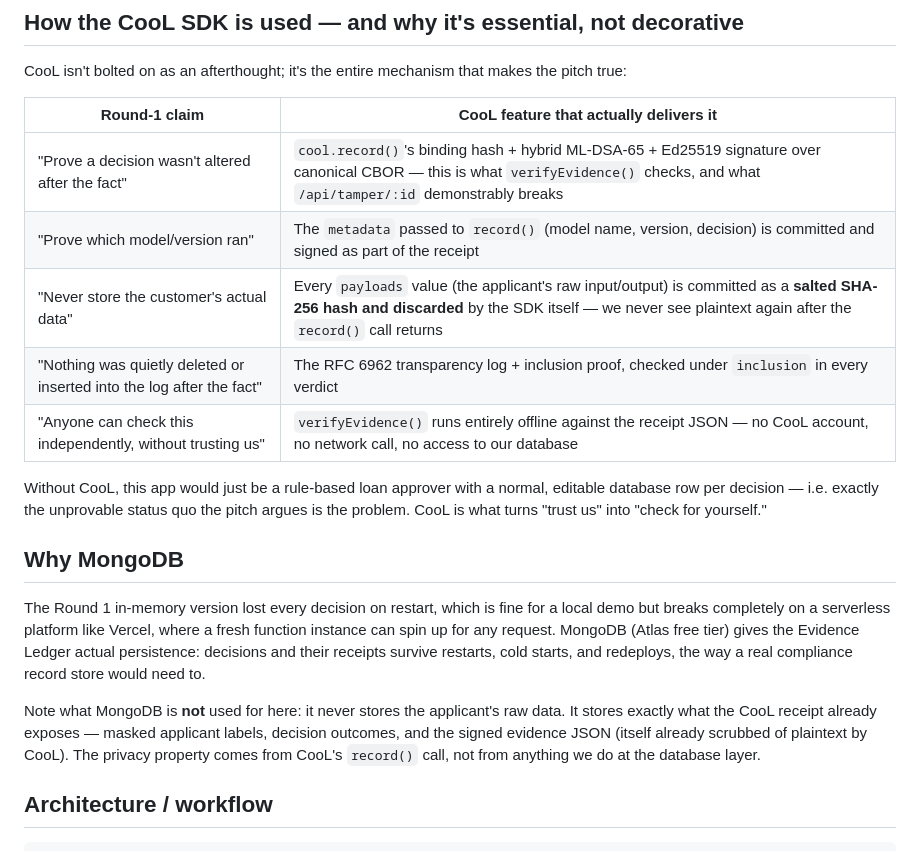
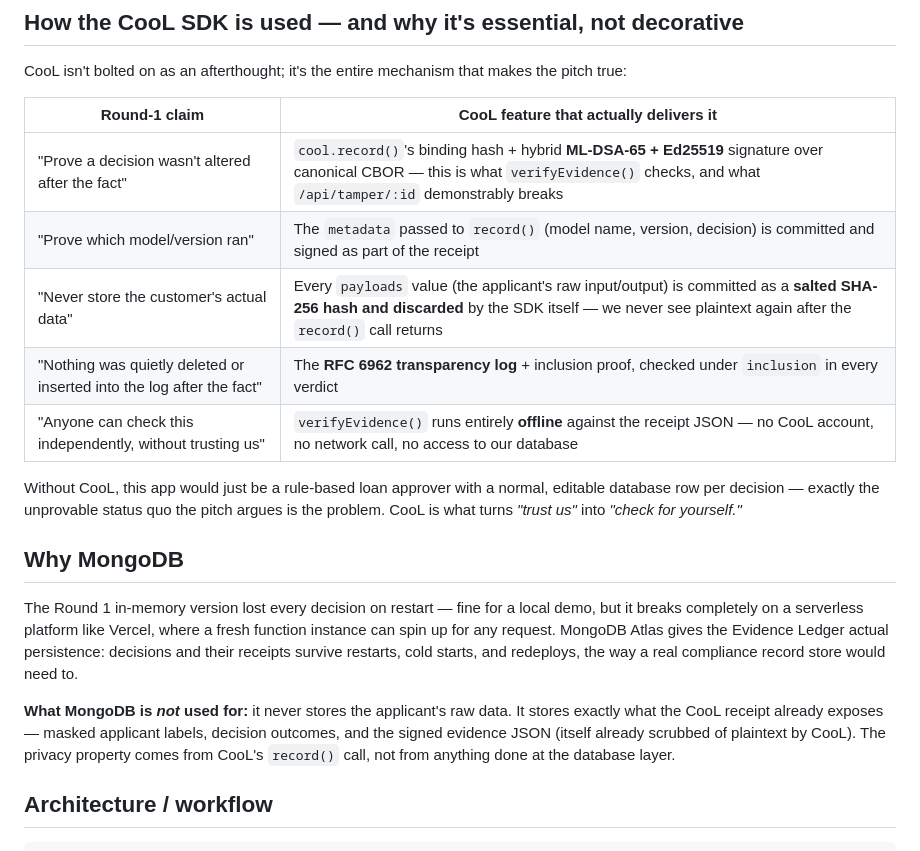
Before and after one commit to amruta7974/verifai-trail, a Markdown page: README.md, the part around the change printed below. Drawn GitHub-style.

```diff
--- a/README.md
+++ b/README.md
@@ -49,28 +112,28 @@ CooL isn't bolted on as an afterthought; it's the entire mechanism that makes th
 
 | Round-1 claim | CooL feature that actually delivers it |
 | --- | --- |
-| "Prove a decision wasn't altered after the fact" | `cool.record()`'s binding hash + hybrid ML-DSA-65 + Ed25519 signature over canonical CBOR — this is what `verifyEvidence()` checks, and what `/api/tamper/:id` demonstrably breaks |
+| "Prove a decision wasn't altered after the fact" | `cool.record()`'s binding hash + hybrid **ML-DSA-65 + Ed25519** signature over canonical CBOR — this is what `verifyEvidence()` checks, and what `/api/tamper/:id` demonstrably breaks |
 | "Prove which model/version ran" | The `metadata` passed to `record()` (model name, version, decision) is committed and signed as part of the receipt |
 | "Never store the customer's actual data" | Every `payloads` value (the applicant's raw input/output) is committed as a **salted SHA-256 hash and discarded** by the SDK itself — we never see plaintext again after the `record()` call returns |
-| "Nothing was quietly deleted or inserted into the log after the fact" | The RFC 6962 transparency log + inclusion proof, checked under `inclusion` in every verdict |
-| "Anyone can check this independently, without trusting us" | `verifyEvidence()` runs entirely offline against the receipt JSON — no CooL account, no network call, no access to our database |
+| "Nothing was quietly deleted or inserted into the log after the fact" | The **RFC 6962 transparency log** + inclusion proof, checked under `inclusion` in every verdict |
+| "Anyone can check this independently, without trusting us" | `verifyEvidence()` runs entirely **offline** against the receipt JSON — no CooL account, no network call, no access to our database |
 
 Without CooL, this app would just be a rule-based loan approver with a normal, editable database
-row per decision — i.e. exactly the unprovable status quo the pitch argues is the problem. CooL is
-what turns "trust us" into "check for yourself."
+row per decision — exactly the unprovable status quo the pitch argues is the problem. CooL is what
+turns *"trust us"* into *"check for yourself."*
 
 ## Why MongoDB
 
-The Round 1 in-memory version lost every decision on restart, which is fine for a local demo but
+The Round 1 in-memory version lost every decision on restart — fine for a local demo, but it
 breaks completely on a serverless platform like Vercel, where a fresh function instance can spin
-up for any request. MongoDB (Atlas free tier) gives the Evidence Ledger actual persistence:
-decisions and their receipts survive restarts, cold starts, and redeploys, the way a real
-compliance record store would need to.
+up for any request. MongoDB Atlas gives the Evidence Ledger actual persistence: decisions and
+their receipts survive restarts, cold starts, and redeploys, the way a real compliance record
+store would need to.
 
-Note what MongoDB is **not** used for here: it never stores the applicant's raw data. It stores
-exactly what the CooL receipt already exposes — masked applicant labels, decision outcomes, and
-the signed evidence JSON (itself already scrubbed of plaintext by CooL). The privacy property
-comes from CooL's `record()` call, not from anything we do at the database layer.
+**What MongoDB is *not* used for:** it never stores the applicant's raw data. It stores exactly
+what the CooL receipt already exposes — masked applicant labels, decision outcomes, and the signed
+evidence JSON (itself already scrubbed of plaintext by CooL). The privacy property comes from
+CooL's `record()` call, not from anything done at the database layer.
 
 ## Architecture / workflow
 
```
Also changed, not shown: other parts of README.md (+131 -50 lines), docs/screenshots/01-dashboard.png (added), docs/screenshots/02-evidence-ledger.png (added), docs/screenshots/03-verified.png (added), docs/screenshots/04-tamper-detected.png (added), docs/screenshots/05-raw-receipt.png (added), 1 other file.
